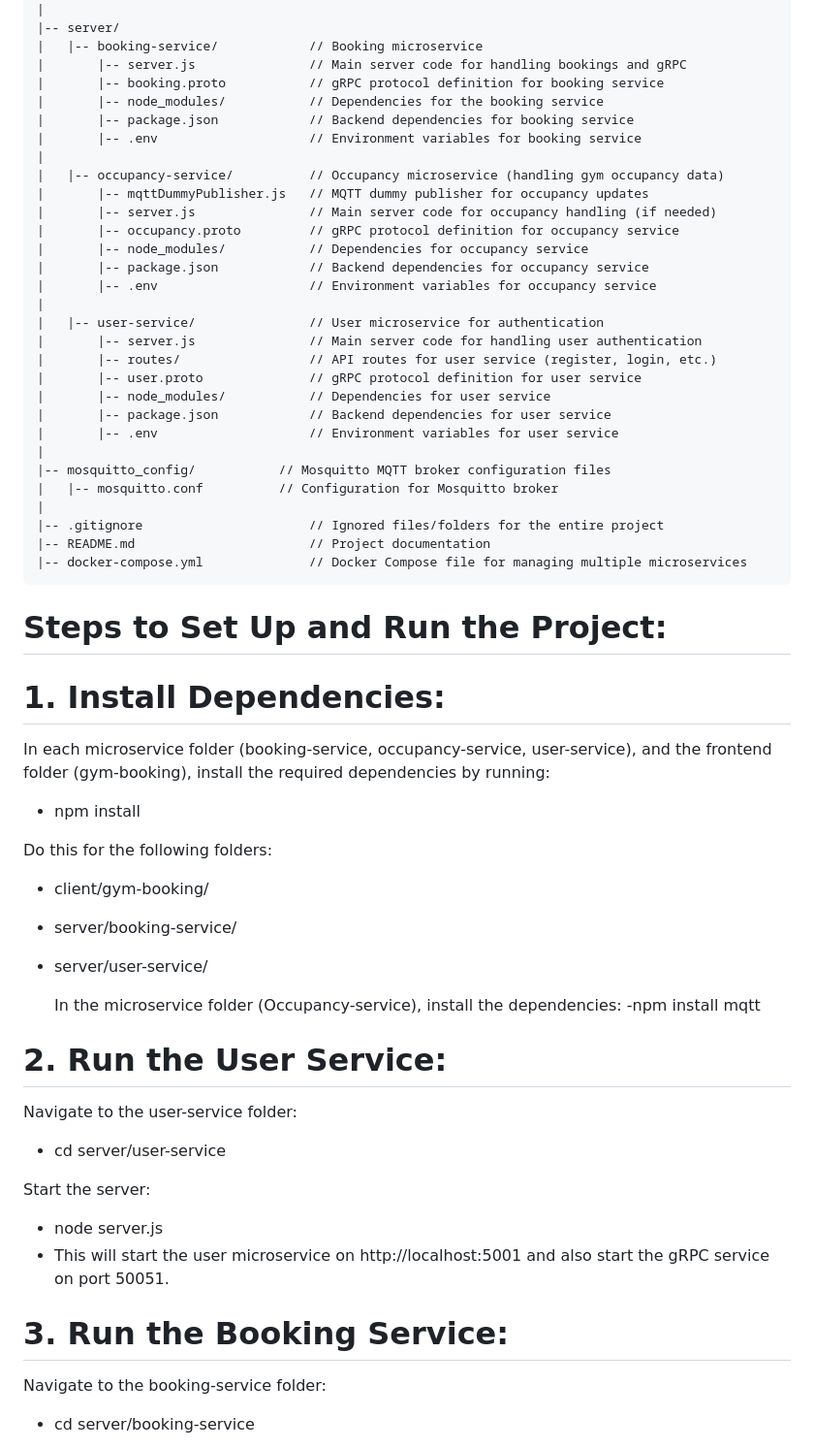
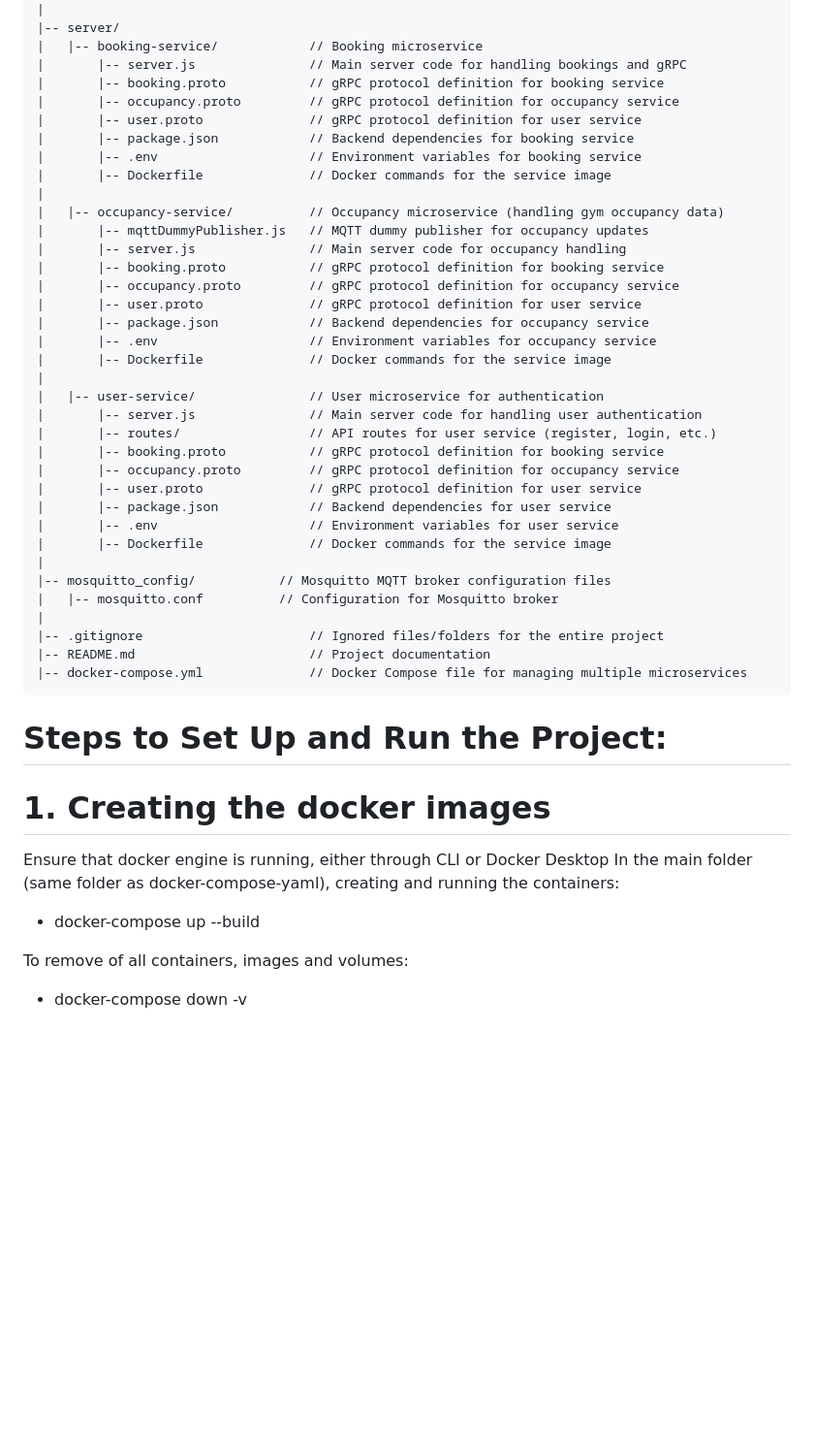
Before and after one commit to jaywmz/CSC3104-Cloud-and-Distributed-Computing-GYM, a Markdown page: README.md, the part around one of its changes. Shown at 97% size. Drawn GitHub-style; blank space fills up the shorter version.

Commit message:
docs: update readme for docker

````diff
--- a/README.md
+++ b/README.md
@@ -20,25 +20,31 @@ This section explains the overall organization of the project and how different
 |   |-- booking-service/            // Booking microservice
 |       |-- server.js               // Main server code for handling bookings and gRPC
 |       |-- booking.proto           // gRPC protocol definition for booking service
-|       |-- node_modules/           // Dependencies for the booking service
+|       |-- occupancy.proto         // gRPC protocol definition for occupancy service
+|       |-- user.proto              // gRPC protocol definition for user service
 |       |-- package.json            // Backend dependencies for booking service
 |       |-- .env                    // Environment variables for booking service
+|       |-- Dockerfile              // Docker commands for the service image
 |
 |   |-- occupancy-service/          // Occupancy microservice (handling gym occupancy data)
 |       |-- mqttDummyPublisher.js   // MQTT dummy publisher for occupancy updates
-|       |-- server.js               // Main server code for occupancy handling (if needed)
+|       |-- server.js               // Main server code for occupancy handling
+|       |-- booking.proto           // gRPC protocol definition for booking service
 |       |-- occupancy.proto         // gRPC protocol definition for occupancy service
-|       |-- node_modules/           // Dependencies for occupancy service
+|       |-- user.proto              // gRPC protocol definition for user service
 |       |-- package.json            // Backend dependencies for occupancy service
 |       |-- .env                    // Environment variables for occupancy service
+|       |-- Dockerfile              // Docker commands for the service image
 |
 |   |-- user-service/               // User microservice for authentication
 |       |-- server.js               // Main server code for handling user authentication
 |       |-- routes/                 // API routes for user service (register, login, etc.)
+|       |-- booking.proto           // gRPC protocol definition for booking service
+|       |-- occupancy.proto         // gRPC protocol definition for occupancy service
 |       |-- user.proto              // gRPC protocol definition for user service
-|       |-- node_modules/           // Dependencies for user service
 |       |-- package.json            // Backend dependencies for user service
 |       |-- .env                    // Environment variables for user service
+|       |-- Dockerfile              // Docker commands for the service image
 |
 |-- mosquitto_config/           // Mosquitto MQTT broker configuration files
 |   |-- mosquitto.conf          // Configuration for Mosquitto broker
@@ -48,28 +54,11 @@ This section explains the overall organization of the project and how different
 |-- docker-compose.yml              // Docker Compose file for managing multiple microservices
 ```
 # Steps to Set Up and Run the Project:
-# 1. Install Dependencies:
-In each microservice folder (booking-service, occupancy-service, user-service), and the frontend folder (gym-booking), install the required dependencies by running:
-- npm install
+# 1. Creating the docker images
+Ensure that docker engine is running, either through CLI or Docker Desktop
+In the main folder (same folder as docker-compose-yaml), creating and running the containers:
+- docker-compose up --build
 
-Do this for the following folders:
-- client/gym-booking/
-- server/booking-service/
-- server/user-service/
+To remove of all containers, images and volumes:
+- docker-compose down -v
 
-  In the microservice folder (Occupancy-service), install the dependencies:
-  -npm install mqtt
-
-
-# 2. Run the User Service:
-Navigate to the user-service folder:
-- cd server/user-service
-
-Start the server:
-- node server.js
-- This will start the user microservice on http://localhost:5001 and also start the gRPC service on port 50051.
-
-# 3. Run the Booking Service:
-Navigate to the booking-service folder:
-- cd server/booking-service
-
````
Also changed, not shown: other parts of README.md (+4 -28 lines).
